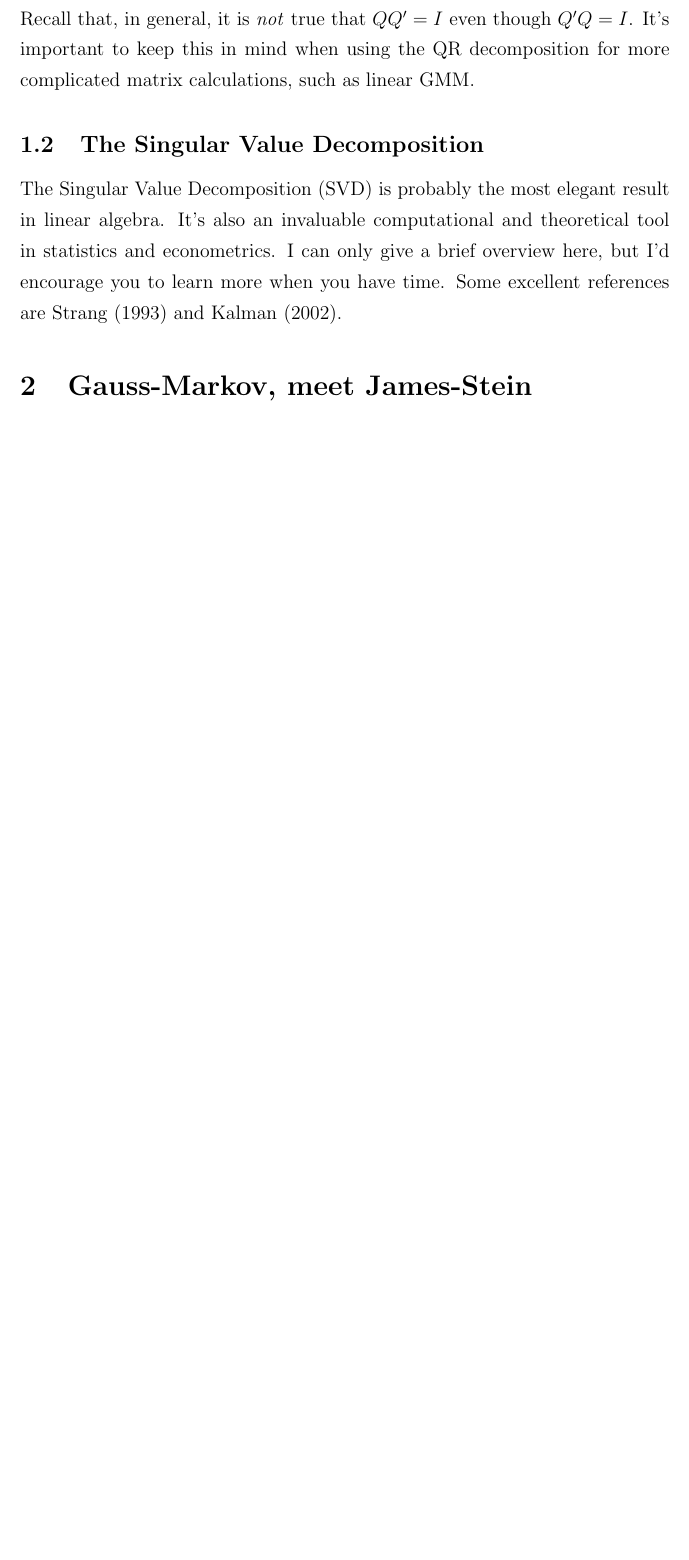
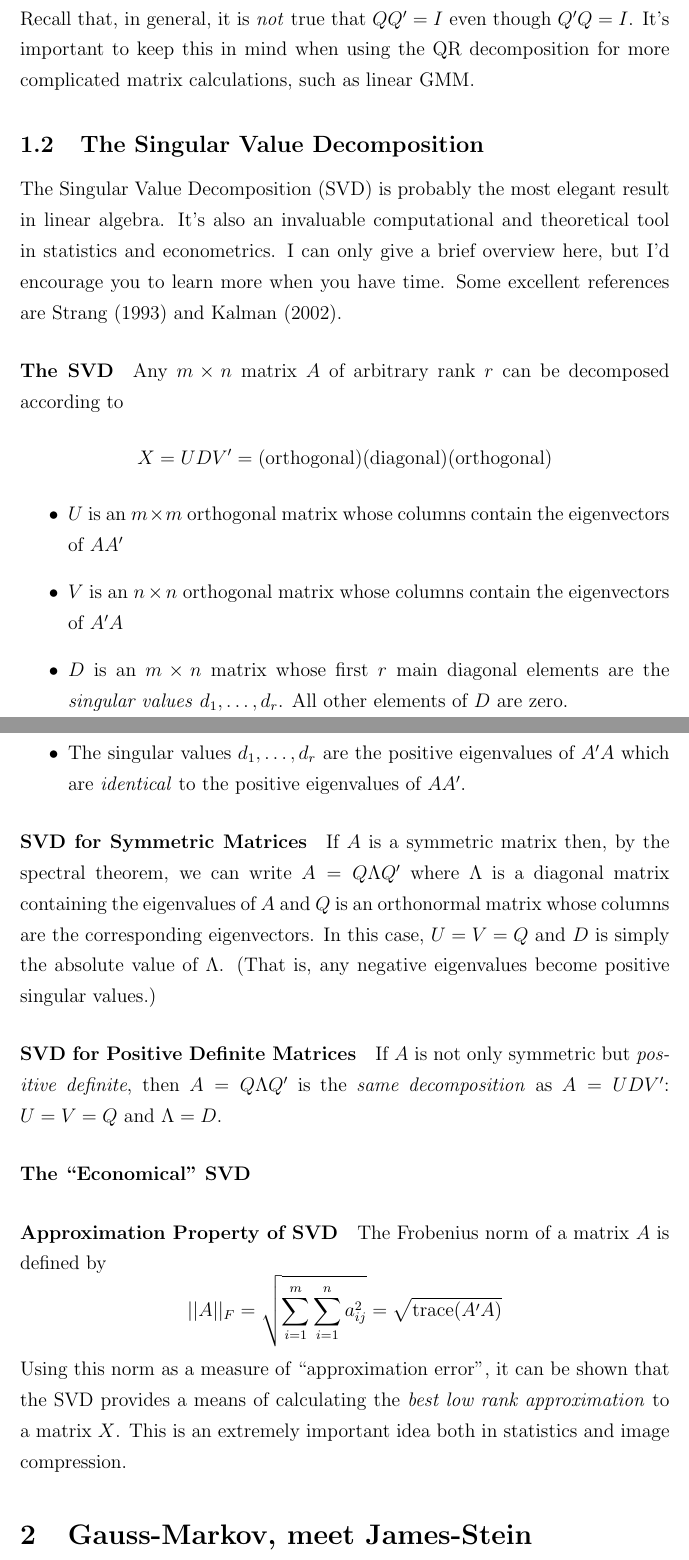
Before and after one commit to fditraglia/econ722, a LaTeX document (lecture07_ridge_regression.tex): part of page 3 of 6 before the commit and two parts of pages 3 and 4 of 7 after it, the two joined at a grey line, cut so that both start at the same text, the shorter picture padded with empty space. Compiled offline with pdfLaTeX.

Commit message:
added details of SVD

```diff
--- a/lecture07_ridge_regression.tex
+++ b/lecture07_ridge_regression.tex
@@ -91,6 +91,25 @@ Recall that, in general, it is \emph{not} true that $QQ' = I$ even though $Q'Q =
 \subsection{The Singular Value Decomposition}
 The Singular Value Decomposition (SVD) is probably the most elegant result in linear algebra. It's also an invaluable computational and theoretical tool in statistics and econometrics. I can only give a brief overview here, but I'd encourage you to learn more when you have time. Some excellent references are Strang (1993) and Kalman (2002).
 
+\paragraph{The SVD} Any $m \times n$ matrix $A$ of arbitrary rank $r$ can be decomposed according to
+	$$X = UDV' = (\mbox{orthogonal})(\mbox{diagonal})(\mbox{orthogonal})$$
+	\begin{itemize}
+	 	\item $U$ is an $m\times m$ orthogonal matrix whose columns contain the eigenvectors of $AA'$
+	 	\item $V$ is an $n\times n$ orthogonal matrix whose columns contain the eigenvectors of $A'A$
+	 	\item $D$ is an $m\times n$ matrix whose first $r$ main diagonal elements are the  \emph{singular values} $d_1, \hdots, d_r$. All other elements of $D$ are zero.
+	 	\item The singular values $d_1, \hdots, d_r$ are the positive eigenvalues of $A'A$ which are \emph{identical} to the positive eigenvalues of $AA'$.
+	 \end{itemize}
+
+\paragraph{SVD for Symmetric Matrices} If $A$ is a symmetric matrix then, by the spectral theorem, we can write $A = Q\Lambda Q'$ where $\Lambda$ is a diagonal matrix containing the eigenvalues of $A$ and $Q$ is an orthonormal matrix whose columns are the corresponding eigenvectors. In this case, $U = V = Q$ and $D$ is simply the absolute value of $\Lambda$. (That is, any negative eigenvalues become positive singular values.)
+
+\paragraph{SVD for Positive Definite Matrices} If $A$ is not only symmetric but \emph{positive definite}, then $A = Q\Lambda Q'$ is the \emph{same decomposition} as $A = UDV'$: $U=V=Q$ and $\Lambda = D$.
+
+\paragraph{The ``Economical'' SVD}
+
+\paragraph{Approximation Property of SVD} The Frobenius norm of a matrix $A$ is defined by
+	$$||A||_F = \sqrt{\sum_{i=1}^m \sum_{i=1}^n a_{ij}^2} = \sqrt{\mbox{trace}(A'A)}$$
+Using this norm as a measure of ``approximation error'', it can be shown that the SVD provides a means of calculating the \emph{best low rank approximation} to a matrix $X$. This is an extremely important idea both in statistics and image compression.
+
 
 \section{Gauss-Markov, meet James-Stein}
 Consider the linear regression model
```
Also changed, not shown: lecture07_ridge_regression.pdf, lecture07_ridge_regression.tex (3 more changed lines).
